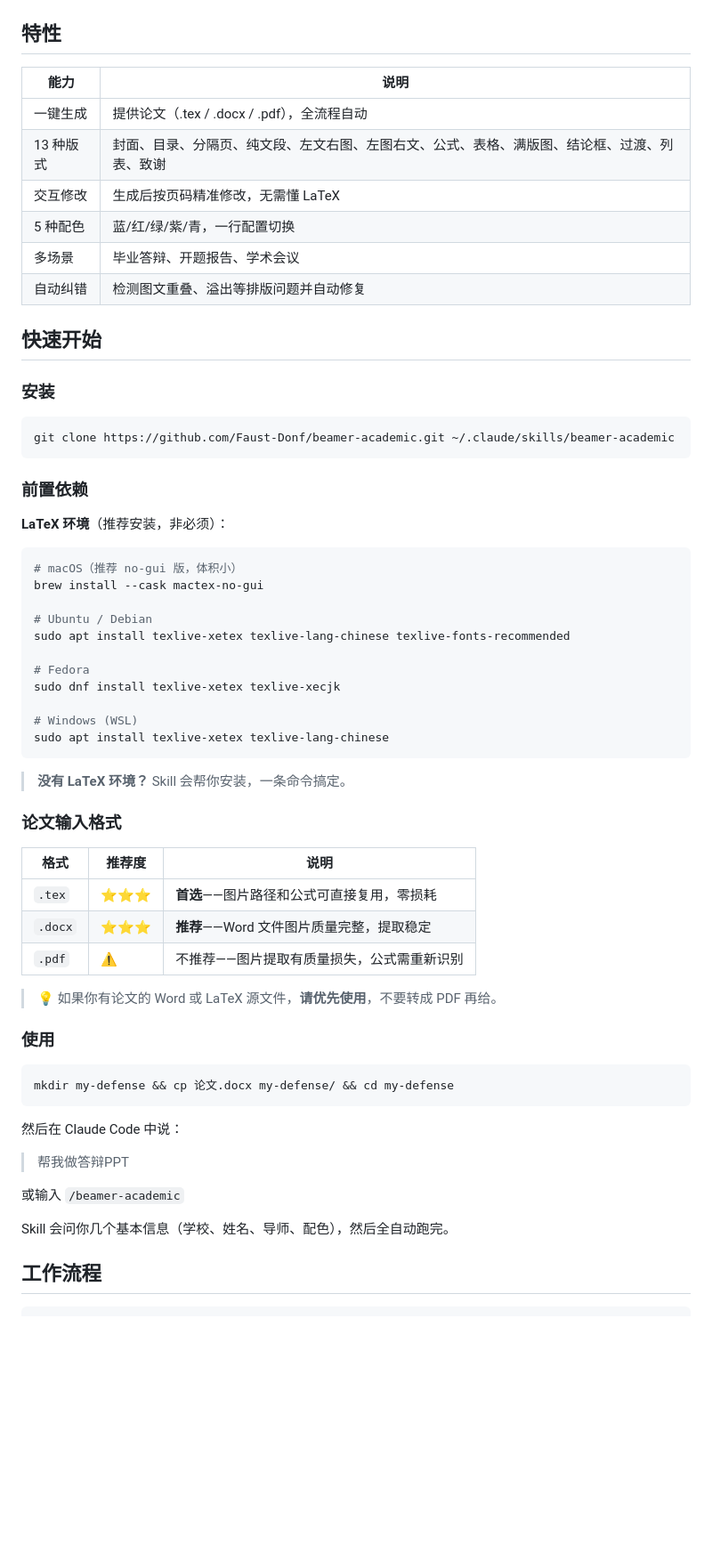
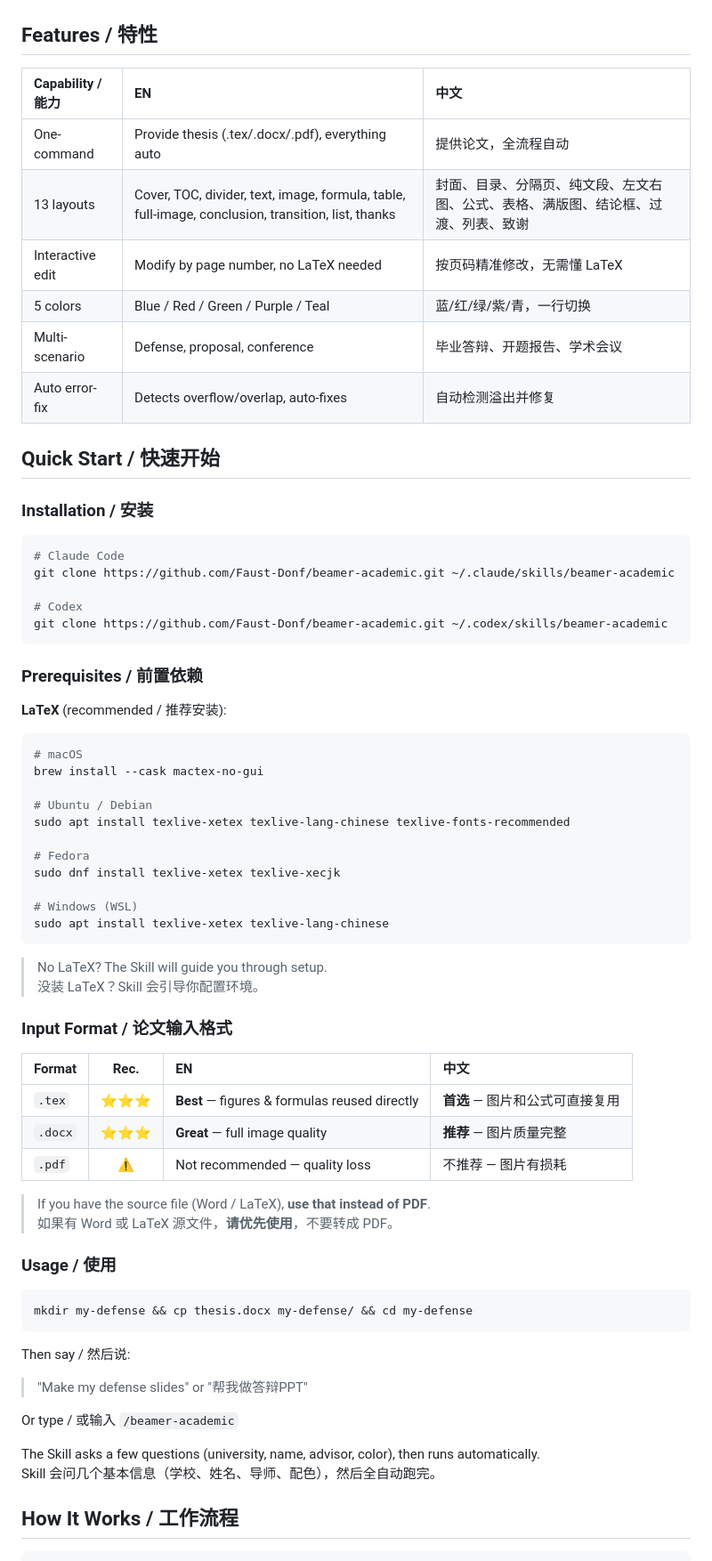
Before and after one commit to Faust-Donf/beamer-academic, a Markdown page: README.md, the part around one of its changes. Shown at 89% size. Drawn GitHub-style; blank space fills up the shorter version.

````diff
--- a/README.md
+++ b/README.md
@@ -68,31 +86,35 @@
   </tr>
 </table>
 
-## 特性
+## Features / 特性
 
-| 能力 | 说明 |
-|------|------|
-| 一键生成 | 提供论文（.tex / .docx / .pdf），全流程自动 |
-| 13 种版式 | 封面、目录、分隔页、纯文段、左文右图、左图右文、公式、表格、满版图、结论框、过渡、列表、致谢 |
-| 交互修改 | 生成后按页码精准修改，无需懂 LaTeX |
-| 5 种配色 | 蓝/红/绿/紫/青，一行配置切换 |
-| 多场景 | 毕业答辩、开题报告、学术会议 |
-| 自动纠错 | 检测图文重叠、溢出等排版问题并自动修复 |
+| Capability / 能力 | EN | 中文 |
+|:--|:--|:--|
+| One-command | Provide thesis (.tex/.docx/.pdf), everything auto | 提供论文，全流程自动 |
+| 13 layouts | Cover, TOC, divider, text, image, formula, table, full-image, conclusion, transition, list, thanks | 封面、目录、分隔页、纯文段、左文右图、公式、表格、满版图、结论框、过渡、列表、致谢 |
+| Interactive edit | Modify by page number, no LaTeX needed | 按页码精准修改，无需懂 LaTeX |
+| 5 colors | Blue / Red / Green / Purple / Teal | 蓝/红/绿/紫/青，一行切换 |
+| Multi-scenario | Defense, proposal, conference | 毕业答辩、开题报告、学术会议 |
+| Auto error-fix | Detects overflow/overlap, auto-fixes | 自动检测溢出并修复 |
 
-## 快速开始
+## Quick Start / 快速开始
 
-### 安装
+### Installation / 安装
 
 ```bash
+# Claude Code
 git clone https://github.com/Faust-Donf/beamer-academic.git ~/.claude/skills/beamer-academic
+
+# Codex
+git clone https://github.com/Faust-Donf/beamer-academic.git ~/.codex/skills/beamer-academic
 ```
 
-### 前置依赖
+### Prerequisites / 前置依赖
 
-**LaTeX 环境**（推荐安装，非必须）：
+**LaTeX** (recommended / 推荐安装):
 
 ```bash
-# macOS（推荐 no-gui 版，体积小）
+# macOS
 brew install --cask mactex-no-gui
 
 # Ubuntu / Debian
@@ -105,32 +127,35 @@ sudo dnf install texlive-xetex texlive-xecjk
 sudo apt install texlive-xetex texlive-lang-chinese
 ```
 
-> **没有 LaTeX 环境？** Skill 会帮你安装，一条命令搞定。
+> No LaTeX? The Skill will guide you through setup.
+> 没装 LaTeX？Skill 会引导你配置环境。
 
-### 论文输入格式
+### Input Format / 论文输入格式
 
-| 格式 | 推荐度 | 说明 |
-|------|--------|------|
-| `.tex` | ⭐⭐⭐ | **首选**——图片路径和公式可直接复用，零损耗 |
-| `.docx` | ⭐⭐⭐ | **推荐**——Word 文件图片质量完整，提取稳定 |
-| `.pdf` | ⚠️ | 不推荐——图片提取有质量损失，公式需重新识别 |
+| Format | Rec. | EN | 中文 |
+|:--|:--:|:--|:--|
+| `.tex` | ⭐⭐⭐ | **Best** — figures & formulas reused directly | **首选** — 图片和公式可直接复用 |
+| `.docx` | ⭐⭐⭐ | **Great** — full image quality | **推荐** — 图片质量完整 |
+| `.pdf` | ⚠️ | Not recommended — quality loss | 不推荐 — 图片有损耗 |
 
-> 💡 如果你有论文的 Word 或 LaTeX 源文件，**请优先使用**，不要转成 PDF 再给。
+> If you have the source file (Word / LaTeX), **use that instead of PDF**.
+> 如果有 Word 或 LaTeX 源文件，**请优先使用**，不要转成 PDF。
 
-### 使用
+### Usage / 使用
 
 ```bash
-mkdir my-defense && cp 论文.docx my-defense/ && cd my-defense
+mkdir my-defense && cp thesis.docx my-defense/ && cd my-defense
 ```
 
-然后在 Claude Code 中说：
+Then say / 然后说:
 
-> 帮我做答辩PPT
+> "Make my defense slides" or "帮我做答辩PPT"
 
-或输入 `/beamer-academic`
+Or type / 或输入 `/beamer-academic`
 
-Skill 会问你几个基本信息（学校、姓名、导师、配色），然后全自动跑完。
+The Skill asks a few questions (university, name, advisor, color), then runs automatically.
+Skill 会问几个基本信息（学校、姓名、导师、配色），然后全自动跑完。
 
-## 工作流程
+## How It Works / 工作流程
 
 ```
````
Also changed, not shown: other parts of README.md (+142 -138 lines).
